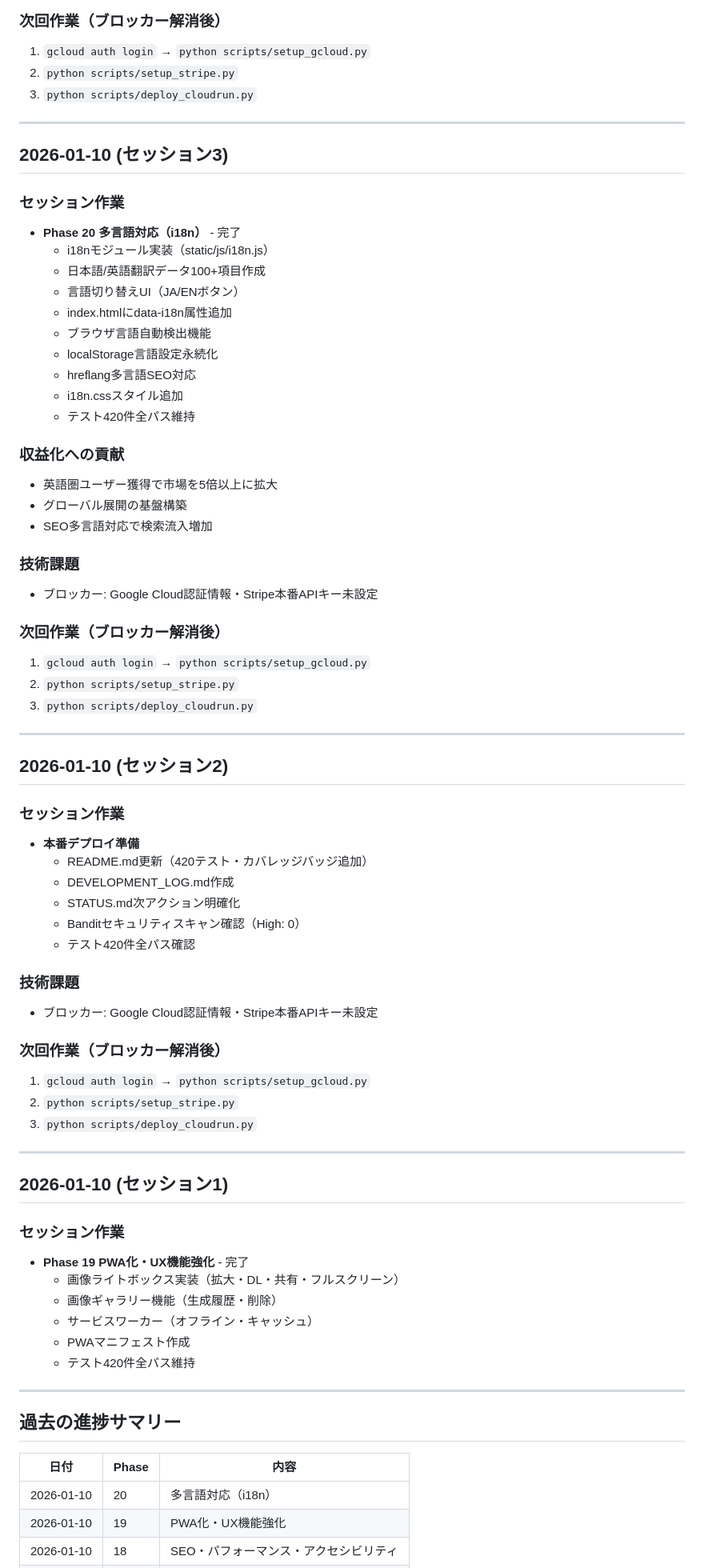
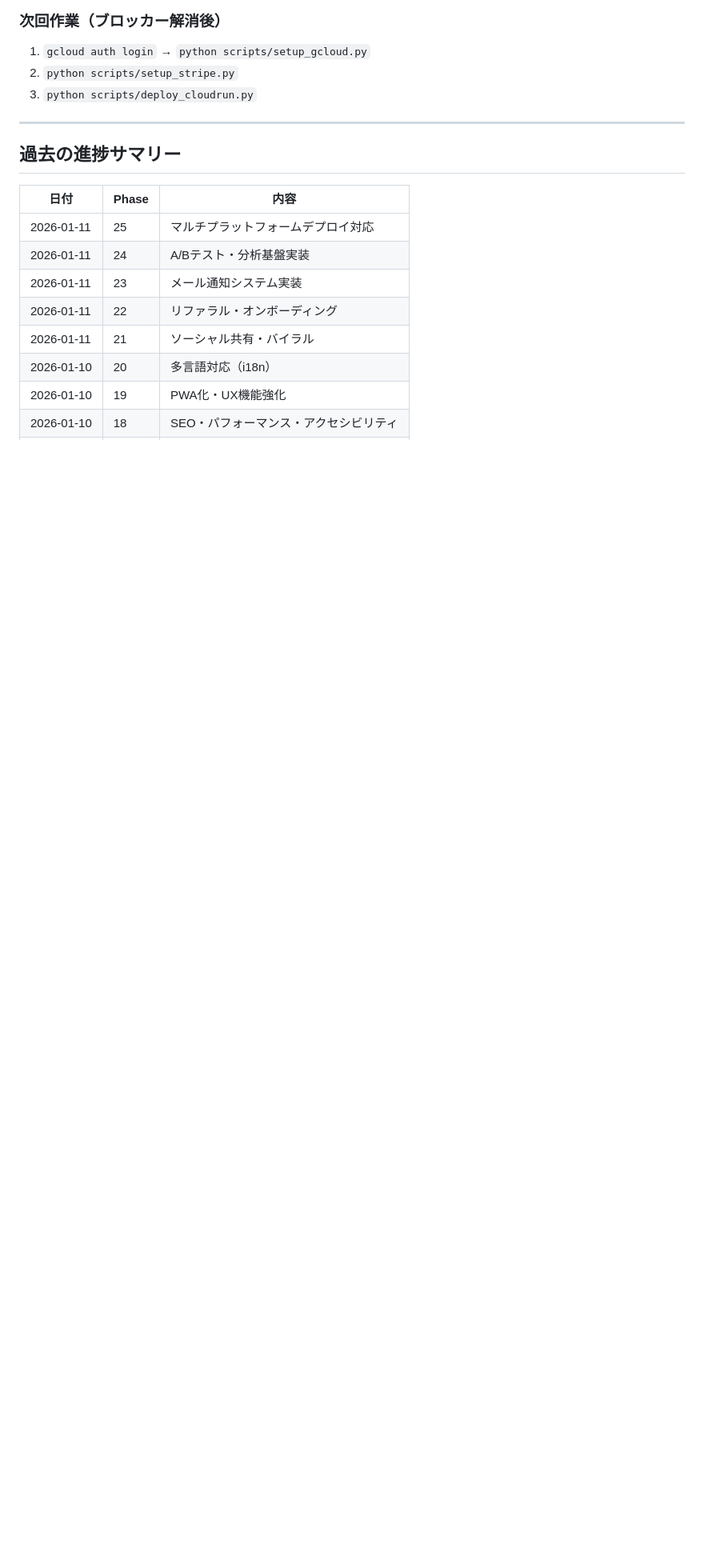
Before and after one commit to masuda-hikari/VisionCraftAI, a Markdown page: .claude/DEVELOPMENT_LOG.md, the part around one of its changes. Shown at 80% size. Rendered like a GitHub page; blank space fills up the shorter version.

```diff
--- a/.claude/DEVELOPMENT_LOG.md
+++ b/.claude/DEVELOPMENT_LOG.md
@@ -168,71 +192,15 @@
 
 ---
 
-## 2026-01-10 (セッション3)
-
-### セッション作業
-- **Phase 20 多言語対応（i18n）** - 完了
-  - i18nモジュール実装（static/js/i18n.js）
-  - 日本語/英語翻訳データ100+項目作成
-  - 言語切り替えUI（JA/ENボタン）
-  - index.htmlにdata-i18n属性追加
-  - ブラウザ言語自動検出機能
-  - localStorage言語設定永続化
-  - hreflang多言語SEO対応
-  - i18n.cssスタイル追加
-  - テスト420件全パス維持
-
-### 収益化への貢献
-- 英語圏ユーザー獲得で市場を5倍以上に拡大
-- グローバル展開の基盤構築
-- SEO多言語対応で検索流入増加
-
-### 技術課題
-- ブロッカー: Google Cloud認証情報・Stripe本番APIキー未設定
-
-### 次回作業（ブロッカー解消後）
-1. `gcloud auth login` → `python scripts/setup_gcloud.py`
-2. `python scripts/setup_stripe.py`
-3. `python scripts/deploy_cloudrun.py`
-
----
-
-## 2026-01-10 (セッション2)
-
-### セッション作業
-- **本番デプロイ準備**
-  - README.md更新（420テスト・カバレッジバッジ追加）
-  - DEVELOPMENT_LOG.md作成
-  - STATUS.md次アクション明確化
-  - Banditセキュリティスキャン確認（High: 0）
-  - テスト420件全パス確認
-
-### 技術課題
-- ブロッカー: Google Cloud認証情報・Stripe本番APIキー未設定
-
-### 次回作業（ブロッカー解消後）
-1. `gcloud auth login` → `python scripts/setup_gcloud.py`
-2. `python scripts/setup_stripe.py`
-3. `python scripts/deploy_cloudrun.py`
-
----
-
-## 2026-01-10 (セッション1)
-
-### セッション作業
-- **Phase 19 PWA化・UX機能強化** - 完了
-  - 画像ライトボックス実装（拡大・DL・共有・フルスクリーン）
-  - 画像ギャラリー機能（生成履歴・削除）
-  - サービスワーカー（オフライン・キャッシュ）
-  - PWAマニフェスト作成
-  - テスト420件全パス維持
-
----
-
 ## 過去の進捗サマリー
 
 | 日付 | Phase | 内容 |
 |------|-------|------|
+| 2026-01-11 | 25 | マルチプラットフォームデプロイ対応 |
+| 2026-01-11 | 24 | A/Bテスト・分析基盤実装 |
+| 2026-01-11 | 23 | メール通知システム実装 |
+| 2026-01-11 | 22 | リファラル・オンボーディング |
+| 2026-01-11 | 21 | ソーシャル共有・バイラル |
 | 2026-01-10 | 20 | 多言語対応（i18n） |
 | 2026-01-10 | 19 | PWA化・UX機能強化 |
 | 2026-01-10 | 18 | SEO・パフォーマンス・アクセシビリティ |
```
Also changed, not shown: other parts of .claude/DEVELOPMENT_LOG.md (+24 -0 lines), .claude/SESSION_REPORT.md (+22 -35 lines).
